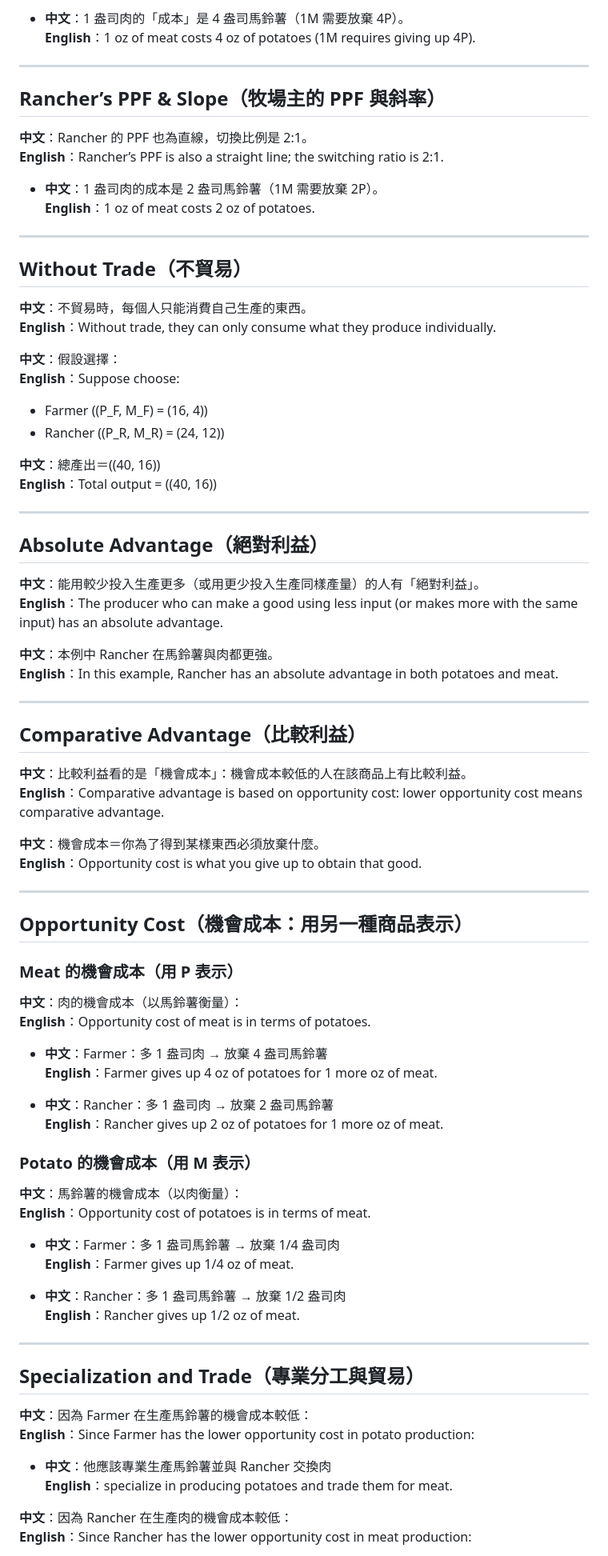
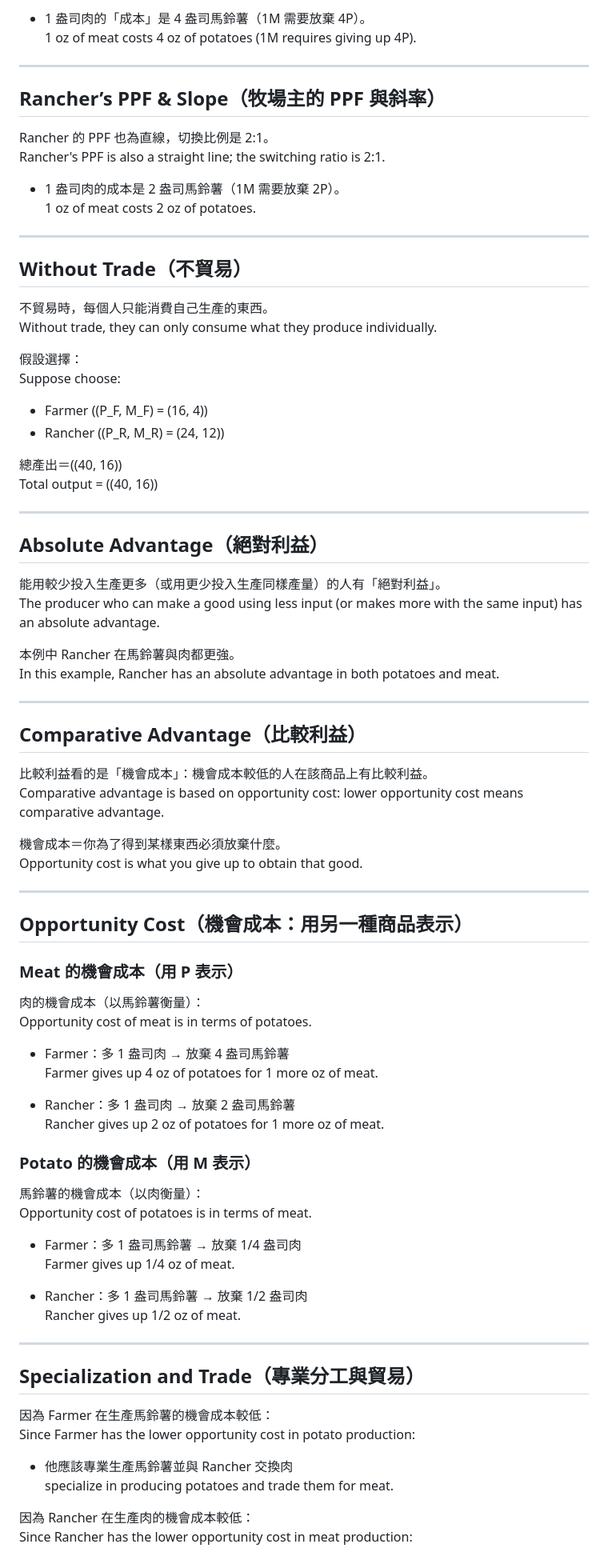
Before and after one commit to gn24975030/Tung-Study-Notes, a Markdown page: ECO1001/002.md, the part around one of its changes. Shown at 80% size. Drawn GitHub-style.

```diff
--- a/ECO1001/002.md
+++ b/ECO1001/002.md
@@ -83,81 +83,81 @@
 
-- **中文**：1 盎司肉的「成本」是 4 盎司馬鈴薯（1M 需要放棄 4P）。
-  **English**：1 oz of meat costs 4 oz of potatoes (1M requires giving up 4P).
+- 1 盎司肉的「成本」是 4 盎司馬鈴薯（1M 需要放棄 4P）。
+  1 oz of meat costs 4 oz of potatoes (1M requires giving up 4P).
 
 ---
 
 ## Rancher’s PPF & Slope（牧場主的 PPF 與斜率）
-**中文**：Rancher 的 PPF 也為直線，切換比例是 2:1。
-**English**：Rancher’s PPF is also a straight line; the switching ratio is 2:1.
+Rancher 的 PPF 也為直線，切換比例是 2:1。
+Rancher's PPF is also a straight line; the switching ratio is 2:1.
 
-- **中文**：1 盎司肉的成本是 2 盎司馬鈴薯（1M 需要放棄 2P）。
-  **English**：1 oz of meat costs 2 oz of potatoes.
+- 1 盎司肉的成本是 2 盎司馬鈴薯（1M 需要放棄 2P）。
+  1 oz of meat costs 2 oz of potatoes.
 
 ---
 
 ## Without Trade（不貿易）
-**中文**：不貿易時，每個人只能消費自己生產的東西。
-**English**：Without trade, they can only consume what they produce individually.
+不貿易時，每個人只能消費自己生產的東西。
+Without trade, they can only consume what they produce individually.
 
-**中文**：假設選擇：
-**English**：Suppose choose:
+假設選擇：
+Suppose choose:
 
 - Farmer \((P_F, M_F) = (16, 4)\)
 - Rancher \((P_R, M_R) = (24, 12)\)
 
-**中文**：總產出＝\((40, 16)\)
-**English**：Total output = \((40, 16)\)
+總產出＝\((40, 16)\)
+Total output = \((40, 16)\)
 
 ---
 
 ## Absolute Advantage（絕對利益）
-**中文**：能用較少投入生產更多（或用更少投入生產同樣產量）的人有「絕對利益」。
-**English**：The producer who can make a good using less input (or makes more with the same input) has an absolute advantage.
+能用較少投入生產更多（或用更少投入生產同樣產量）的人有「絕對利益」。
+The producer who can make a good using less input (or makes more with the same input) has an absolute advantage.
 
-**中文**：本例中 Rancher 在馬鈴薯與肉都更強。
-**English**：In this example, Rancher has an absolute advantage in both potatoes and meat.
+本例中 Rancher 在馬鈴薯與肉都更強。
+In this example, Rancher has an absolute advantage in both potatoes and meat.
 
 ---
 
 ## Comparative Advantage（比較利益）
-**中文**：比較利益看的是「機會成本」：機會成本較低的人在該商品上有比較利益。
-**English**：Comparative advantage is based on opportunity cost: lower opportunity cost means comparative advantage.
+比較利益看的是「機會成本」：機會成本較低的人在該商品上有比較利益。
+Comparative advantage is based on opportunity cost: lower opportunity cost means comparative advantage.
 
-**中文**：機會成本＝你為了得到某樣東西必須放棄什麼。
-**English**：Opportunity cost is what you give up to obtain that good.
+機會成本＝你為了得到某樣東西必須放棄什麼。
+Opportunity cost is what you give up to obtain that good.
 
 ---
 
 ## Opportunity Cost（機會成本：用另一種商品表示）
 ### Meat 的機會成本（用 P 表示）
-**中文**：肉的機會成本（以馬鈴薯衡量）：
-**English**：Opportunity cost of meat is in terms of potatoes.
+肉的機會成本（以馬鈴薯衡量）：
+Opportunity cost of meat is in terms of potatoes.
 
-- **中文**：Farmer：多 1 盎司肉 → 放棄 4 盎司馬鈴薯
-  **English**：Farmer gives up 4 oz of potatoes for 1 more oz of meat.
+- Farmer：多 1 盎司肉 → 放棄 4 盎司馬鈴薯
+  Farmer gives up 4 oz of potatoes for 1 more oz of meat.
 
-- **中文**：Rancher：多 1 盎司肉 → 放棄 2 盎司馬鈴薯
-  **English**：Rancher gives up 2 oz of potatoes for 1 more oz of meat.
+- Rancher：多 1 盎司肉 → 放棄 2 盎司馬鈴薯
+  Rancher gives up 2 oz of potatoes for 1 more oz of meat.
 
 ### Potato 的機會成本（用 M 表示）
-**中文**：馬鈴薯的機會成本（以肉衡量）：
-**English**：Opportunity cost of potatoes is in terms of meat.
+馬鈴薯的機會成本（以肉衡量）：
+Opportunity cost of potatoes is in terms of meat.
 
-- **中文**：Farmer：多 1 盎司馬鈴薯 → 放棄 1/4 盎司肉
-  **English**：Farmer gives up 1/4 oz of meat.
+- Farmer：多 1 盎司馬鈴薯 → 放棄 1/4 盎司肉
+  Farmer gives up 1/4 oz of meat.
 
-- **中文**：Rancher：多 1 盎司馬鈴薯 → 放棄 1/2 盎司肉
-  **English**：Rancher gives up 1/2 oz of meat.
+- Rancher：多 1 盎司馬鈴薯 → 放棄 1/2 盎司肉
+  Rancher gives up 1/2 oz of meat.
 
 ---
 
 ## Specialization and Trade（專業分工與貿易）
-**中文**：因為 Farmer 在生產馬鈴薯的機會成本較低：
-**English**：Since Farmer has the lower opportunity cost in potato production:
+因為 Farmer 在生產馬鈴薯的機會成本較低：
+Since Farmer has the lower opportunity cost in potato production:
 
-- **中文**：他應該專業生產馬鈴薯並與 Rancher 交換肉
-  **English**：specialize in producing potatoes and trade them for meat.
+- 他應該專業生產馬鈴薯並與 Rancher 交換肉
+  specialize in producing potatoes and trade them for meat.
 
-**中文**：因為 Rancher 在生產肉的機會成本較低：
-**English**：Since Rancher has the lower opportunity cost in meat production:
+因為 Rancher 在生產肉的機會成本較低：
+Since Rancher has the lower opportunity cost in meat production:
 
```
Also changed, not shown: other parts of ECO1001/002.md (+56 -56 lines).
